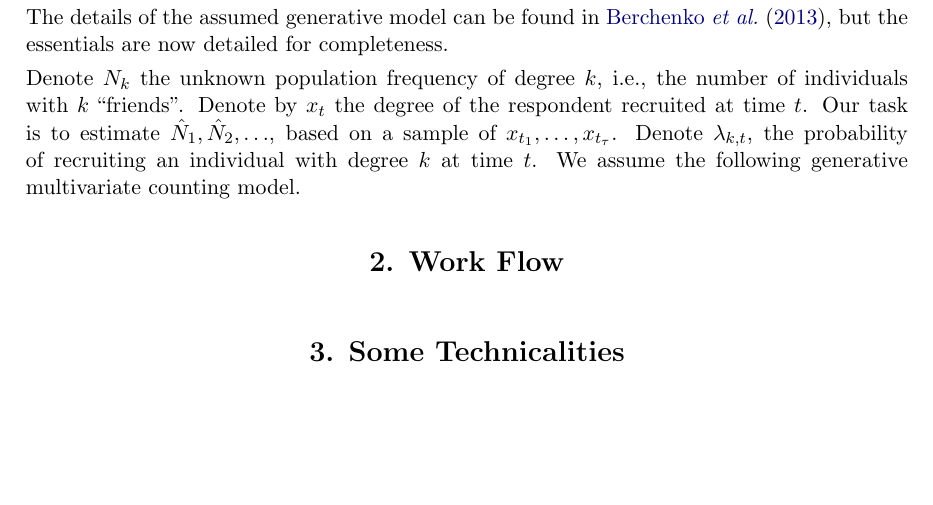
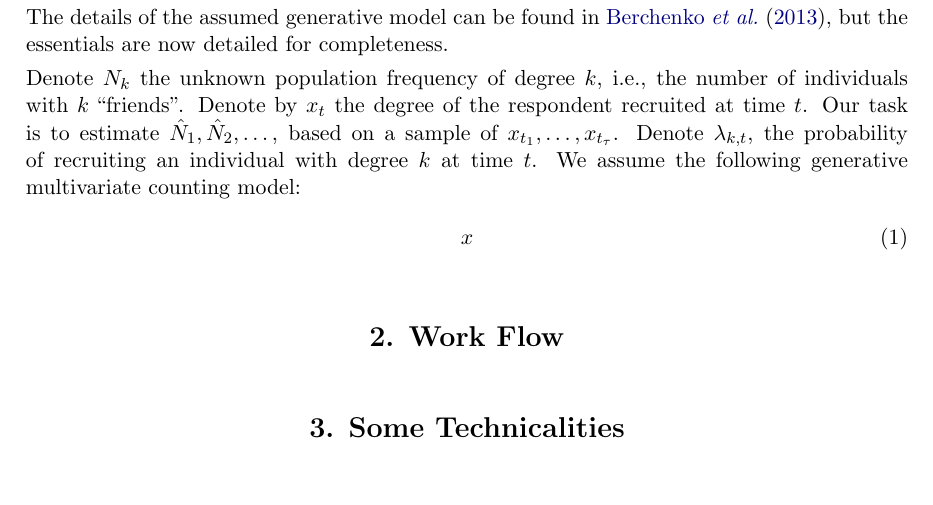
Before and after one commit to johnros/chords, a LaTeX document (manuscript/style/article.tex): part of page 2 of 3, cut so that both start at the same text, the shorter picture padded with empty space. The pictures show the PDF file manuscript/style/article.pdf that the author committed with the source.

Commit message:
manuscript progress

```diff
--- a/manuscript/style/article.tex
+++ b/manuscript/style/article.tex
@@ -102,7 +107,10 @@ Denote $N_k$ the unknown population frequency of degree $k$, i.e., the number of
 Denote by $x_t$ the degree of the respondent recruited at time $t$.
 Our task is to estimate $\hat{N}_1, \hat{N}_2,\dots$, based on a sample of $x_{t_1},\dots, x_{t_\tau}$.
 Denote $\lambda_{k,t}$, the probability of recruiting an individual with degree $k$ at time $t$.
-We assume the following generative multivariate counting model.
+We assume the following generative multivariate counting model:
+\begin{align}
+x
+\end{align}
 
 
 
```
Also changed, not shown: manuscript/style/article.pdf, manuscript/style/article.tex (5 more changed lines), 2 other files.
